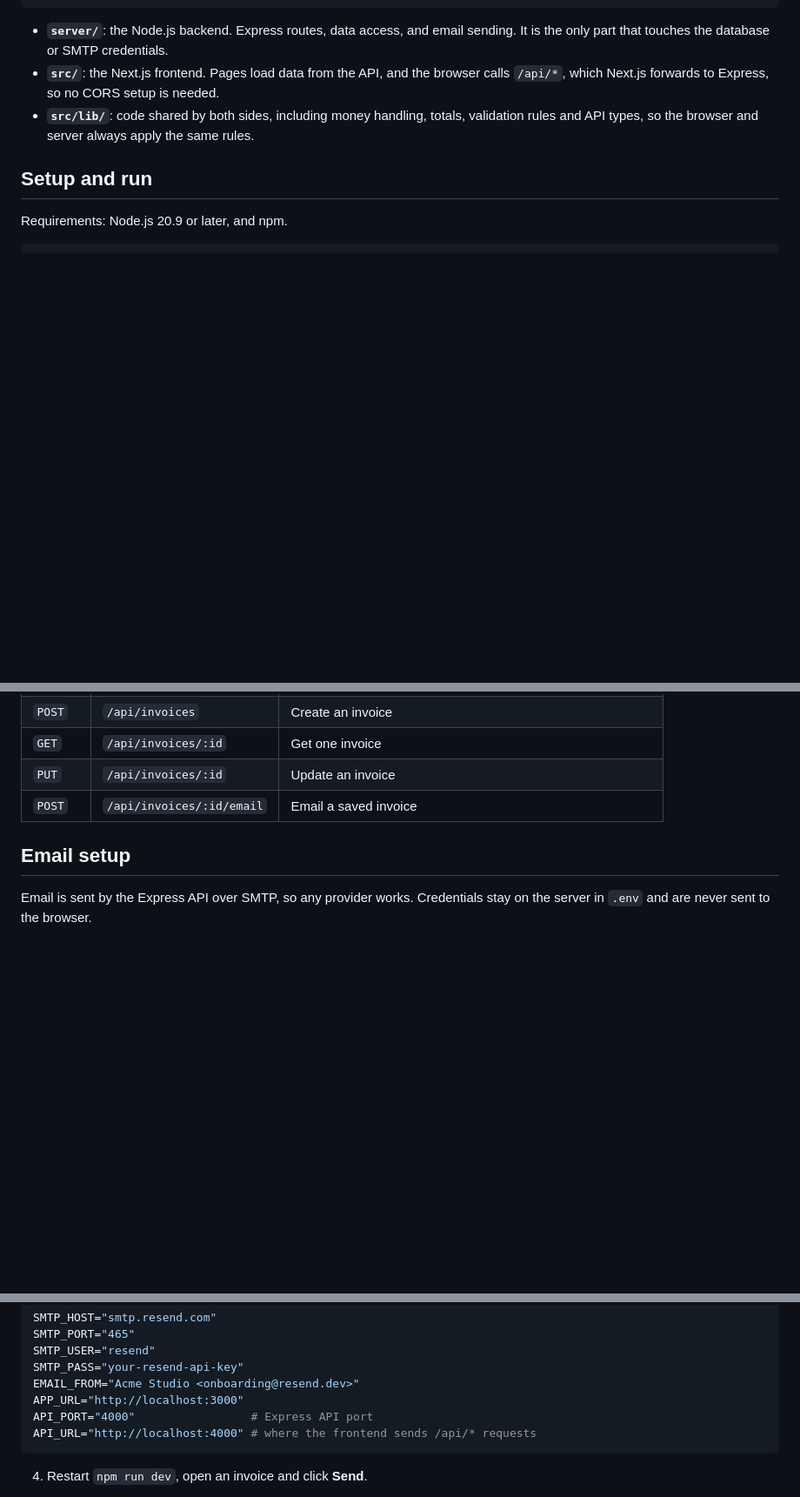
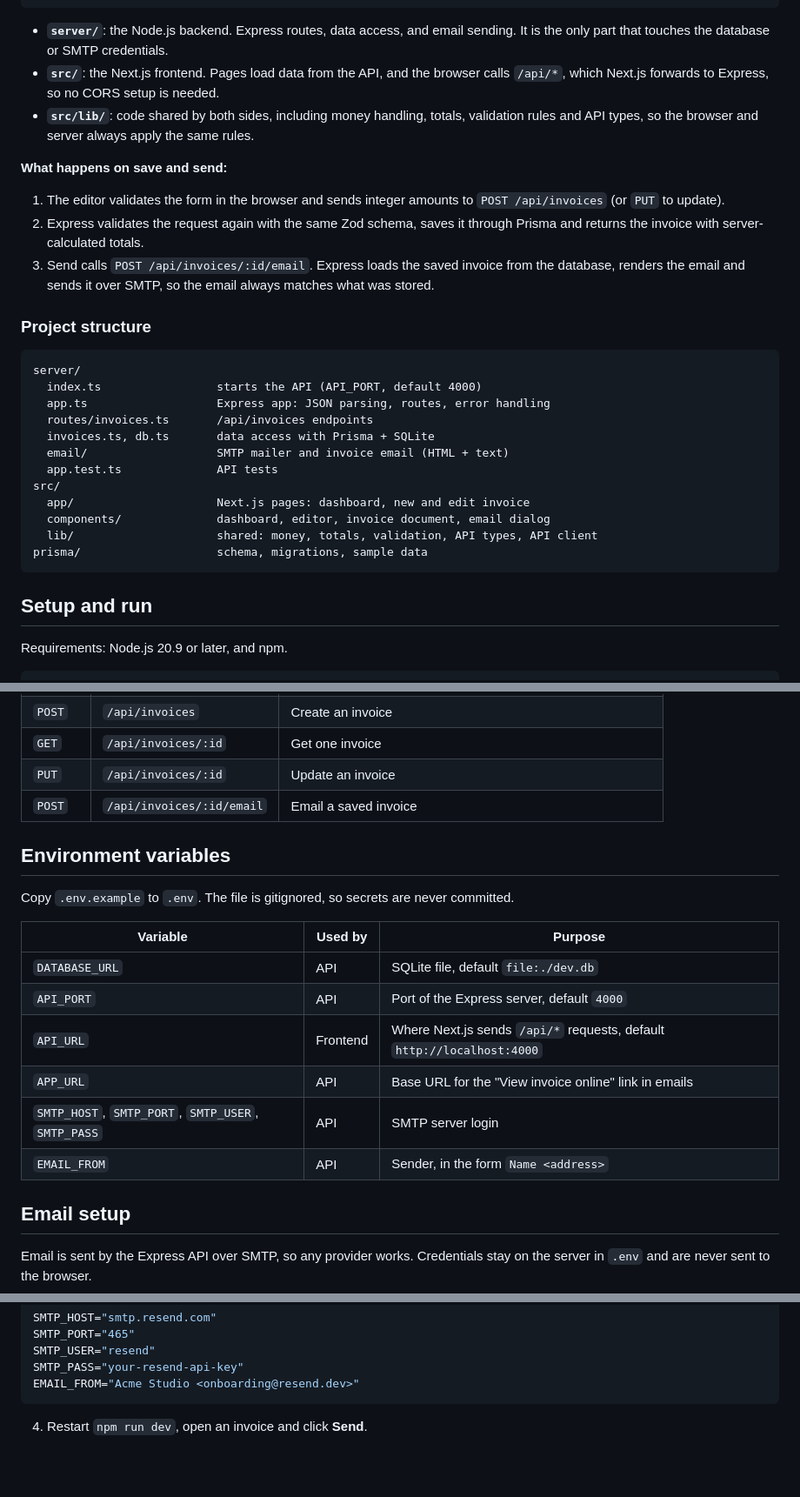
Before and after one commit to Demo-general-projects/invoice-generator-portal, a Markdown page: README.md, 3 parts joined by grey strips. Shown at 87% size. GitHub-like rendering; blank space fills up the shorter version.

Commit message:
README (Dc-Node): branch overview, environment variables, project structure and request flow
Co-Authored-By: Claude Opus 5.5 <noreply@anthropic.com>

````diff
--- a/README.md
+++ b/README.md
@@ -43,6 +54,29 @@ Browser ──► Next.js frontend (port 3000) ──/api/* proxy──► Expre
 - **`src/`**: the Next.js frontend. Pages load data from the API, and the browser calls `/api/*`, which Next.js forwards to Express, so no CORS setup is needed.
 - **`src/lib/`**: code shared by both sides, including money handling, totals, validation rules and API types, so the browser and server always apply the same rules.
 
+**What happens on save and send:**
+
+1. The editor validates the form in the browser and sends integer amounts to `POST /api/invoices` (or `PUT` to update).
+2. Express validates the request again with the same Zod schema, saves it through Prisma and returns the invoice with server-calculated totals.
+3. Send calls `POST /api/invoices/:id/email`. Express loads the saved invoice from the database, renders the email and sends it over SMTP, so the email always matches what was stored.
+
+### Project structure
+
+```
+server/
+  index.ts                 starts the API (API_PORT, default 4000)
+  app.ts                   Express app: JSON parsing, routes, error handling
+  routes/invoices.ts       /api/invoices endpoints
+  invoices.ts, db.ts       data access with Prisma + SQLite
+  email/                   SMTP mailer and invoice email (HTML + text)
+  app.test.ts              API tests
+src/
+  app/                     Next.js pages: dashboard, new and edit invoice
+  components/              dashboard, editor, invoice document, email dialog
+  lib/                     shared: money, totals, validation, API types, API client
+prisma/                    schema, migrations, sample data
+```
+
 ## Setup and run
 
 Requirements: Node.js 20.9 or later, and npm.
@@ -82,6 +116,19 @@ Open <http://localhost:3000>.
 | `PUT` | `/api/invoices/:id` | Update an invoice |
 | `POST` | `/api/invoices/:id/email` | Email a saved invoice |
 
+## Environment variables
+
+Copy `.env.example` to `.env`. The file is gitignored, so secrets are never committed.
+
+| Variable | Used by | Purpose |
+|---|---|---|
+| `DATABASE_URL` | API | SQLite file, default `file:./dev.db` |
+| `API_PORT` | API | Port of the Express server, default `4000` |
+| `API_URL` | Frontend | Where Next.js sends `/api/*` requests, default `http://localhost:4000` |
+| `APP_URL` | API | Base URL for the "View invoice online" link in emails |
+| `SMTP_HOST`, `SMTP_PORT`, `SMTP_USER`, `SMTP_PASS` | API | SMTP server login |
+| `EMAIL_FROM` | API | Sender, in the form `Name <address>` |
+
 ## Email setup
 
 Email is sent by the Express API over SMTP, so any provider works. Credentials stay on the server in `.env` and are never sent to the browser.
@@ -98,9 +145,6 @@ SMTP_PORT="465"
 SMTP_USER="resend"
 SMTP_PASS="your-resend-api-key"
 EMAIL_FROM="Acme Studio <onboarding@resend.dev>"
-APP_URL="http://localhost:3000"
-API_PORT="4000"                 # Express API port
-API_URL="http://localhost:4000" # where the frontend sends /api/* requests
 ```
 
 4. Restart `npm run dev`, open an invoice and click **Send**.
````
Also changed, not shown: other parts of README.md (+12 -1 lines).
